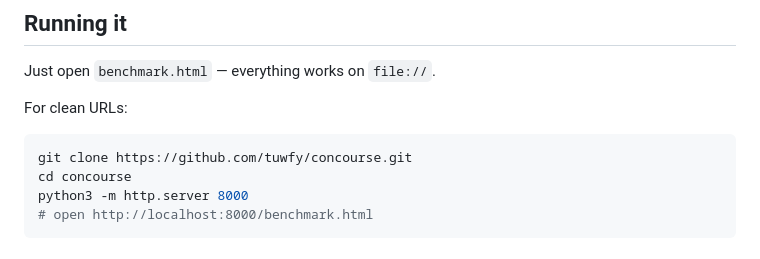
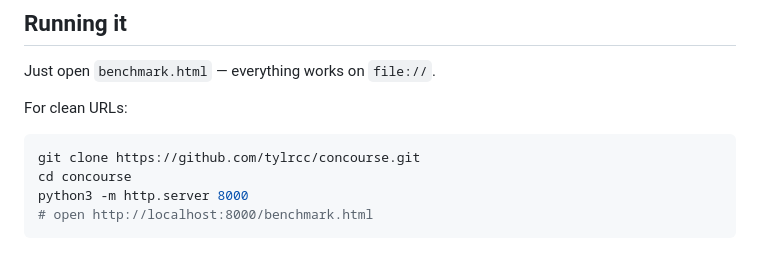
Before and after one commit to tuwfy/concourse, a Markdown page: README.md, the part around one of its changes. Drawn GitHub-style.

Commit message:
Point README + remote at canonical tylrcc/concourse repo
Co-Authored-By: Claude Opus 4.8 <noreply@anthropic.com>

````diff
--- a/README.md
+++ b/README.md
@@ -104,7 +104,7 @@ Just open `benchmark.html` — everything works on `file://`.
 For clean URLs:
 
 ```sh
-git clone https://github.com/tuwfy/concourse.git
+git clone https://github.com/tylrcc/concourse.git
 cd concourse
 python3 -m http.server 8000
 # open http://localhost:8000/benchmark.html
````
Also changed, not shown: other parts of README.md (+1 -1 lines).
